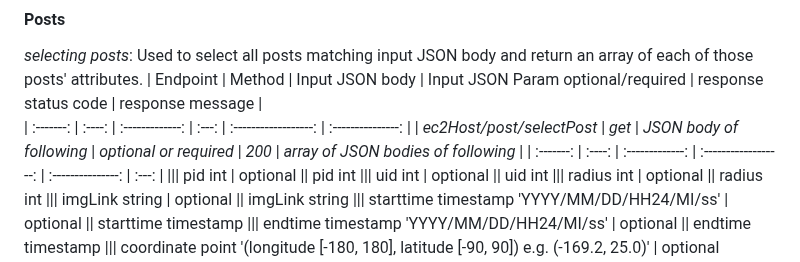
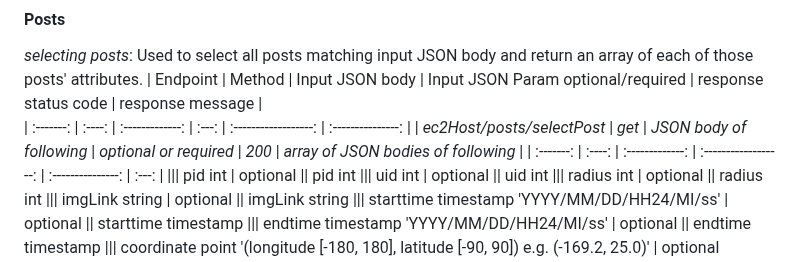
Before and after one commit to amandeepksingh/WildWhere, a Markdown page: README.md, the part around the change. GitHub-like rendering.

Commit message:
fix endpoint names

```diff
--- a/README.md
+++ b/README.md
@@ -133,7 +133,7 @@ _deleting users_: Used to delete user with given UID.
 _selecting posts_: Used to select all posts matching input JSON body and return an array of each of those posts' attributes.
 | Endpoint | Method | Input JSON body | Input JSON Param optional/required | response status code | response message |
 | :-------: | :----: | :-------------: | :---: |  :------------------: | :---------------: |
-| _ec2Host/post/selectPost_ | _get_ | _JSON body of following_ | _optional or required_ | _200_ | _array of JSON bodies of following_ |
+| _ec2Host/posts/selectPost_ | _get_ | _JSON body of following_ | _optional or required_ | _200_ | _array of JSON bodies of following_ |
 | :-------: | :----: | :-------------: | :------------------: | :---------------: | :---: |
 ||| pid int | optional || pid int
 ||| uid int | optional || uid int
```
